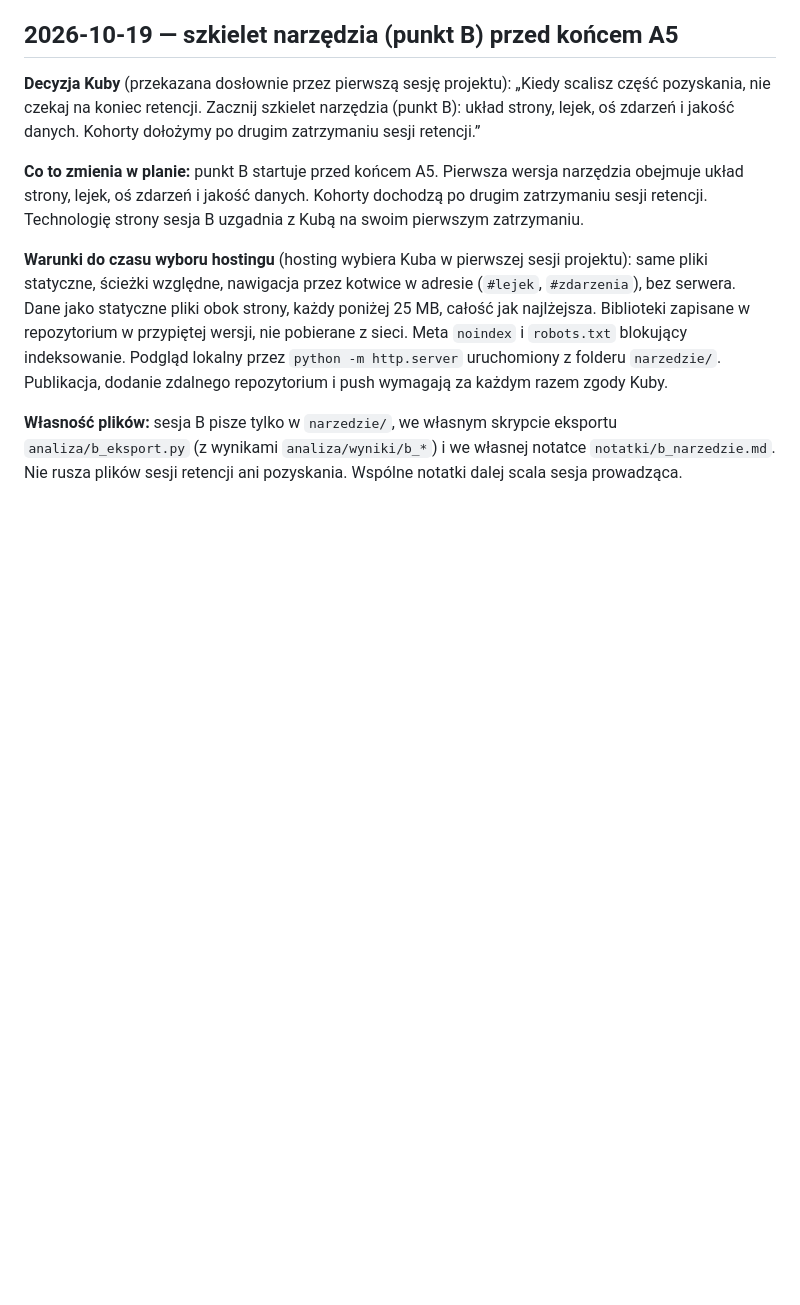
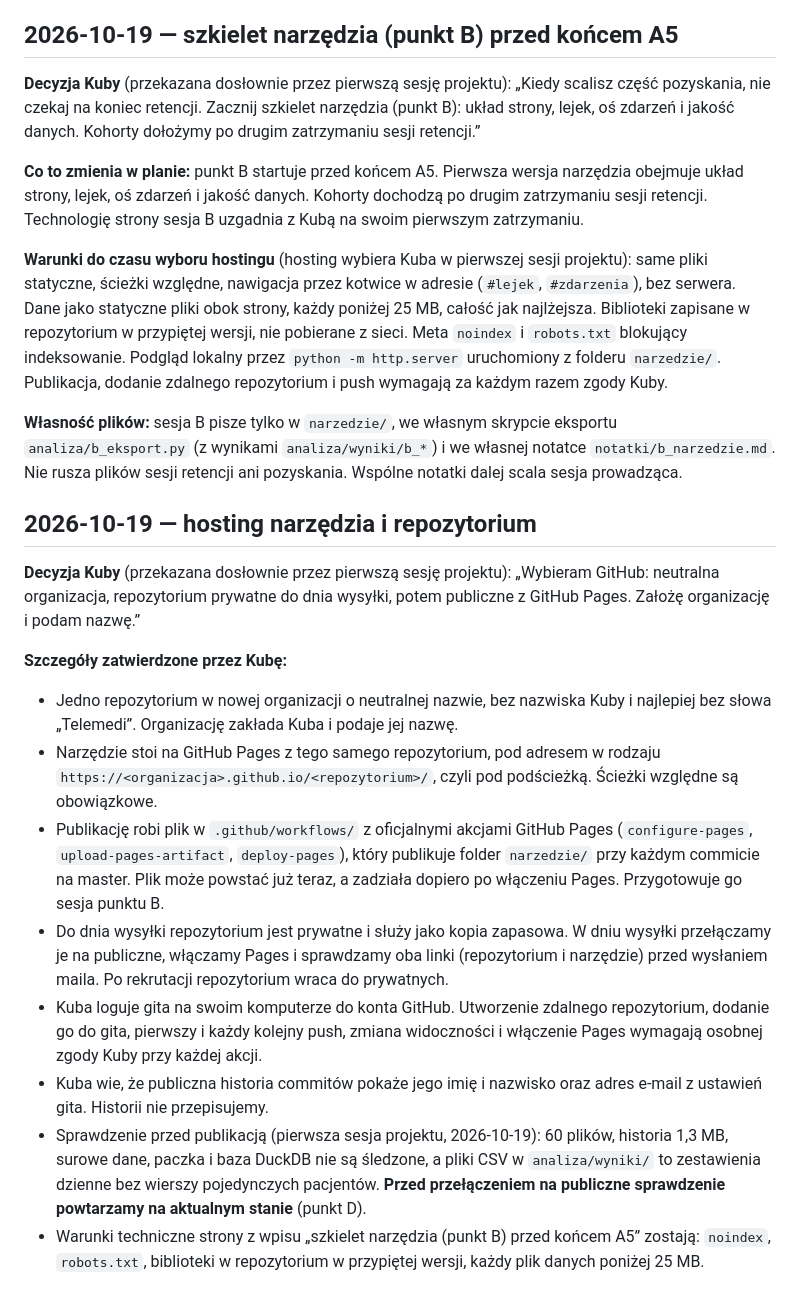
Before and after one commit to jakubgierasimiuk/kohorty-i-lejki, a Markdown page: notatki/DECYZJE.md, the part around the change. Rendered like a GitHub page; blank space fills up the shorter version.

Commit message:
Hosting narzędzia: GitHub Pages z repozytorium w neutralnej organizacji (decyzja Kuby)
- DECYZJE.md: wybór Kuby (słowa przekazane przez pierwszą sesję projektu) i szczegóły:
  jedno repozytorium w neutralnej organizacji, prywatne do dnia wysyłki, potem publiczne
  z GitHub Pages pod podścieżką; publikacja folderu narzedzie/ oficjalnymi akcjami Pages;
  każda akcja na GitHubie tylko za osobną zgodą Kuby; sprawdzenie repozytorium przed
  upublicznieniem powtarzamy na aktualnym stanie.
- CLAUDE.md, punkt 10: linia o hostingu zaktualizowana.
- PLAN.md, punkt D: kroki dnia wysyłki.

Co-Authored-By: Claude Opus 5.5 <noreply@anthropic.com>

```diff
--- a/notatki/DECYZJE.md
+++ b/notatki/DECYZJE.md
@@ -109,3 +109,17 @@ Decyzje podjęte w trakcie pracy (metoda, podziały, narzędzie, hosting) — co
 **Warunki do czasu wyboru hostingu** (hosting wybiera Kuba w pierwszej sesji projektu): same pliki statyczne, ścieżki względne, nawigacja przez kotwice w adresie (`#lejek`, `#zdarzenia`), bez serwera. Dane jako statyczne pliki obok strony, każdy poniżej 25 MB, całość jak najlżejsza. Biblioteki zapisane w repozytorium w przypiętej wersji, nie pobierane z sieci. Meta `noindex` i `robots.txt` blokujący indeksowanie. Podgląd lokalny przez `python -m http.server` uruchomiony z folderu `narzedzie/`. Publikacja, dodanie zdalnego repozytorium i push wymagają za każdym razem zgody Kuby.
 
 **Własność plików:** sesja B pisze tylko w `narzedzie/`, we własnym skrypcie eksportu `analiza/b_eksport.py` (z wynikami `analiza/wyniki/b_*`) i we własnej notatce `notatki/b_narzedzie.md`. Nie rusza plików sesji retencji ani pozyskania. Wspólne notatki dalej scala sesja prowadząca.
+
+## 2026-10-19 — hosting narzędzia i repozytorium
+
+**Decyzja Kuby** (przekazana dosłownie przez pierwszą sesję projektu): „Wybieram GitHub: neutralna organizacja, repozytorium prywatne do dnia wysyłki, potem publiczne z GitHub Pages. Założę organizację i podam nazwę.”
+
+**Szczegóły zatwierdzone przez Kubę:**
+- Jedno repozytorium w nowej organizacji o neutralnej nazwie, bez nazwiska Kuby i najlepiej bez słowa „Telemedi”. Organizację zakłada Kuba i podaje jej nazwę.
+- Narzędzie stoi na GitHub Pages z tego samego repozytorium, pod adresem w rodzaju `https://<organizacja>.github.io/<repozytorium>/`, czyli pod podścieżką. Ścieżki względne są obowiązkowe.
+- Publikację robi plik w `.github/workflows/` z oficjalnymi akcjami GitHub Pages (`configure-pages`, `upload-pages-artifact`, `deploy-pages`), który publikuje folder `narzedzie/` przy każdym commicie na master. Plik może powstać już teraz, a zadziała dopiero po włączeniu Pages. Przygotowuje go sesja punktu B.
+- Do dnia wysyłki repozytorium jest prywatne i służy jako kopia zapasowa. W dniu wysyłki przełączamy je na publiczne, włączamy Pages i sprawdzamy oba linki (repozytorium i narzędzie) przed wysłaniem maila. Po rekrutacji repozytorium wraca do prywatnych.
+- Kuba loguje gita na swoim komputerze do konta GitHub. Utworzenie zdalnego repozytorium, dodanie go do gita, pierwszy i każdy kolejny push, zmiana widoczności i włączenie Pages wymagają osobnej zgody Kuby przy każdej akcji.
+- Kuba wie, że publiczna historia commitów pokaże jego imię i nazwisko oraz adres e-mail z ustawień gita. Historii nie przepisujemy.
+- Sprawdzenie przed publikacją (pierwsza sesja projektu, 2026-10-19): 60 plików, historia 1,3 MB, surowe dane, paczka i baza DuckDB nie są śledzone, a pliki CSV w `analiza/wyniki/` to zestawienia dzienne bez wierszy pojedynczych pacjentów. **Przed przełączeniem na publiczne sprawdzenie powtarzamy na aktualnym stanie** (punkt D).
+- Warunki techniczne strony z wpisu „szkielet narzędzia (punkt B) przed końcem A5” zostają: `noindex`, `robots.txt`, biblioteki w repozytorium w przypiętej wersji, każdy plik danych poniżej 25 MB.
```
Also changed, not shown: CLAUDE.md (+1 -1 lines), notatki/PLAN.md (+1 -0 lines).
